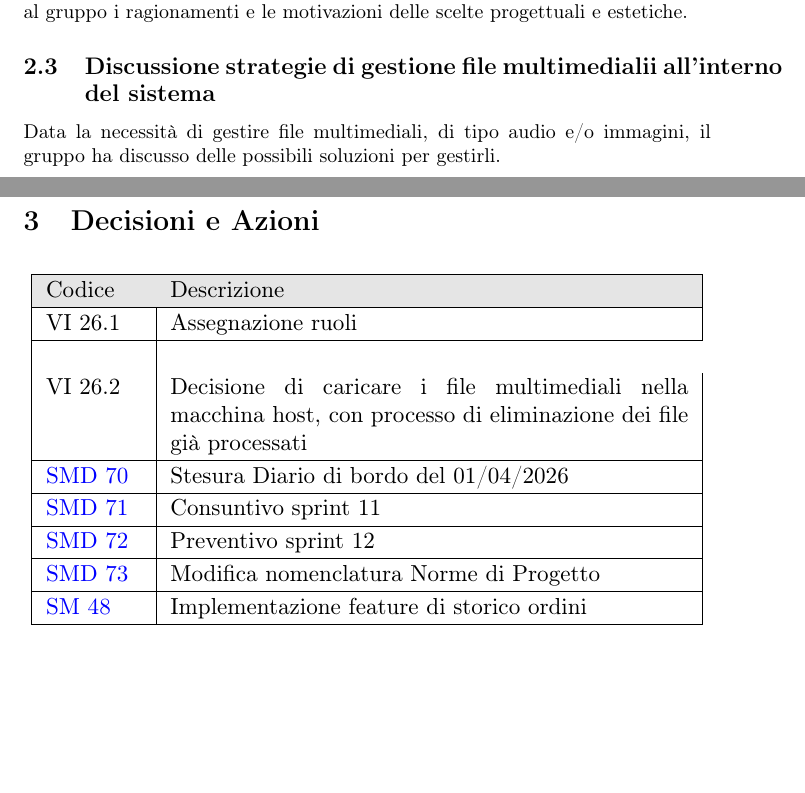
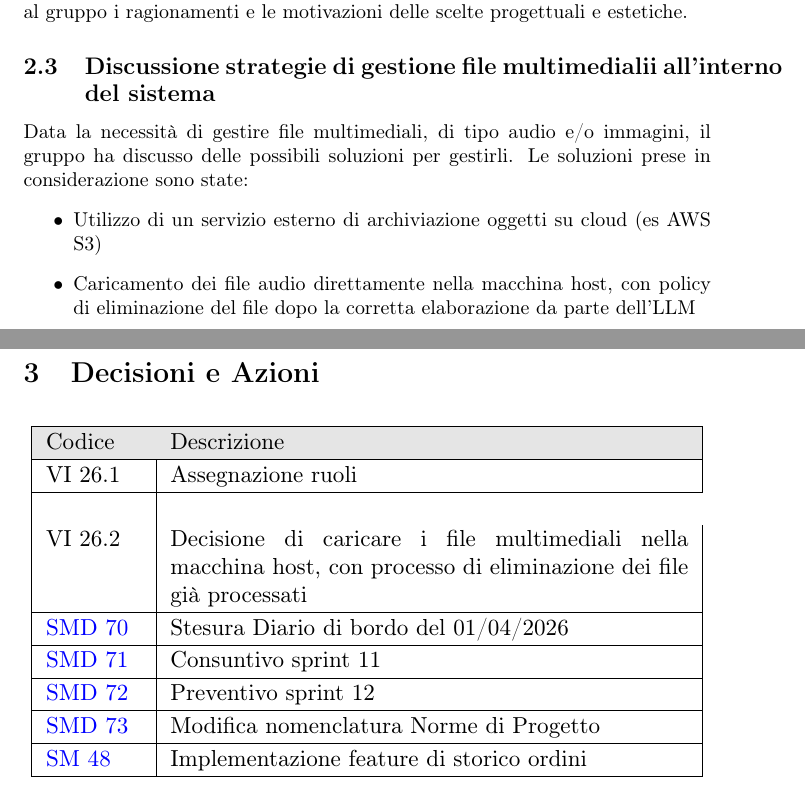
Before and after one commit to NullPointersGroup/Documentazione, a LaTeX document (src/PB/Verbali Interni/2026-03-30_verbale_interno/2026-03-30_verbale_interno.tex, which reads src/PB/Verbali Interni/2026-03-30_verbale_interno/content/diario.tex): two parts of pages 5 and 6 of 6, joined at a grey line, cut so that both start at the same text, the shorter picture padded with empty space. Compiled offline with pdfLaTeX.

Commit message:
Fix diario in verbale interno

```diff
--- a/src/PB/Verbali Interni/2026-03-30_verbale_interno/content/diario.tex
+++ b/src/PB/Verbali Interni/2026-03-30_verbale_interno/content/diario.tex
@@ -16,4 +16,8 @@ In seguito alla progettazione del lato frontend della funzione chat e autenticaz
 
 
 \subsection{Discussione strategie di gestione file multimedialii all'interno del sistema}
-Data la necessità di gestire file multimediali, di tipo audio e/o immagini, il gruppo ha discusso delle possibili soluzioni per gestirli.
+Data la necessità di gestire file multimediali, di tipo audio e/o immagini, il gruppo ha discusso delle possibili soluzioni per gestirli. Le soluzioni prese in considerazione sono state:
+\begin{itemize}
+	\item Utilizzo di un servizio esterno di archiviazione oggetti su cloud (es AWS S3)
+	\item Caricamento dei file audio direttamente nella macchina host, con policy di eliminazione del file dopo la corretta elaborazione da parte dell'LLM
+\end{itemize}
```
